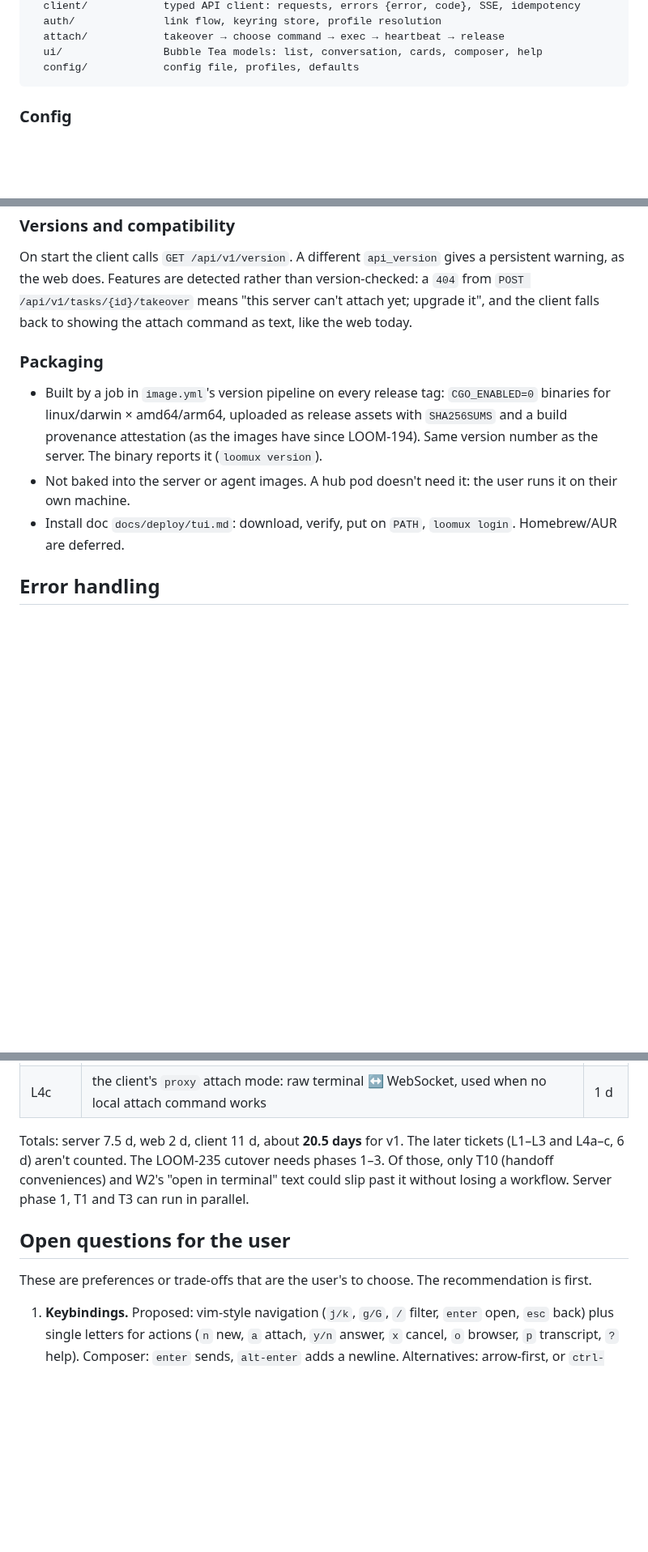
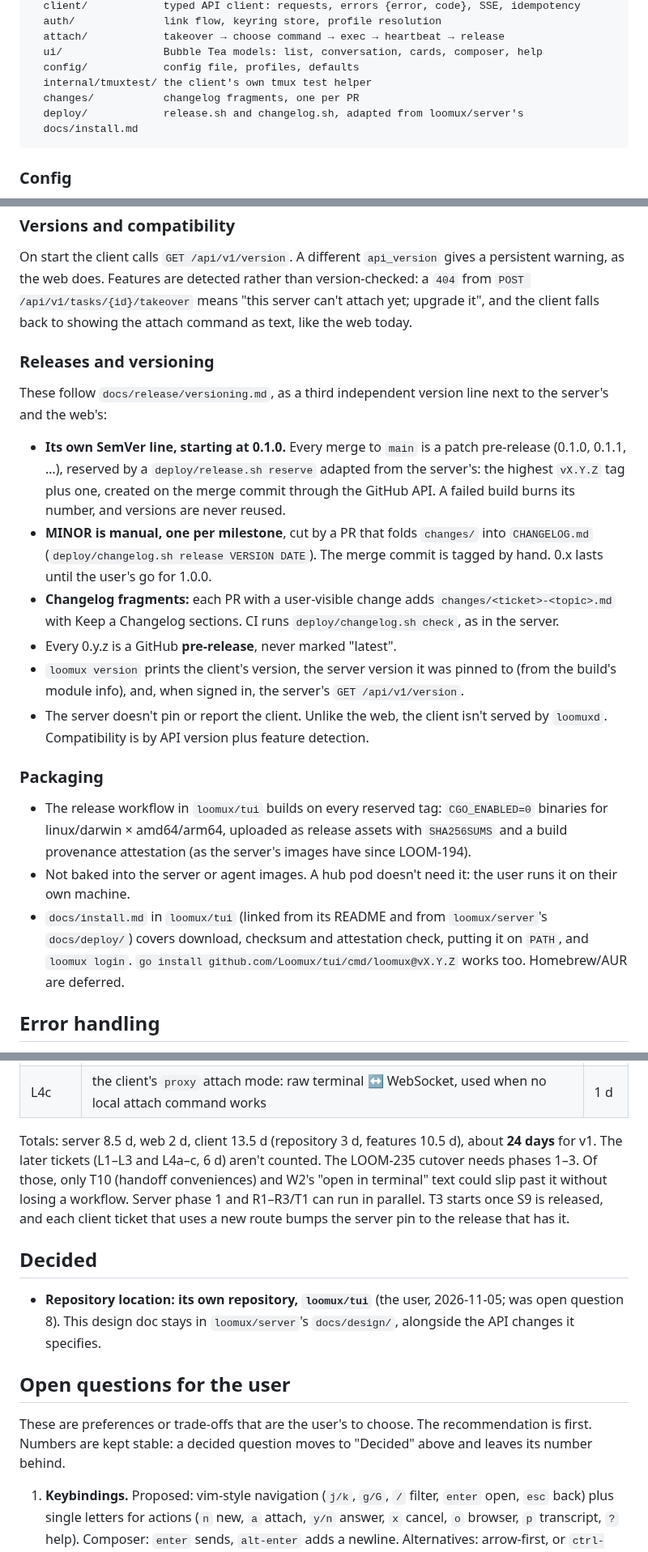
Before and after one commit to loomux/server, a Markdown page: docs/design/tui-client-design.md, 3 parts joined by grey strips. Shown at 81% size. Drawn GitHub-style; blank space fills up the shorter version.

````diff
--- a/docs/design/tui-client-design.md
+++ b/docs/design/tui-client-design.md
@@ -563,6 +602,10 @@ tui/
   attach/            takeover → choose command → exec → heartbeat → release
   ui/                Bubble Tea models: list, conversation, cards, composer, help
   config/            config file, profiles, defaults
+  internal/tmuxtest/ the client's own tmux test helper
+  changes/           changelog fragments, one per PR
+  deploy/            release.sh and changelog.sh, adapted from loomux/server's
+  docs/install.md
 ```
 
 ### Config
@@ -601,17 +644,43 @@ version-checked: a `404` from `POST /api/v1/tasks/{id}/takeover` means "this ser
 yet; upgrade it", and the client falls back to showing the attach command as
 text, like the web today.
 
+### Releases and versioning
+
+These follow `docs/release/versioning.md`, as a third independent version
+line next to the server's and the web's:
+
+- **Its own SemVer line, starting at 0.1.0.** Every merge to `main` is a
+  patch pre-release (0.1.0, 0.1.1, …), reserved by a `deploy/release.sh
+  reserve` adapted from the server's: the highest `vX.Y.Z` tag plus one,
+  created on the merge commit through the GitHub API. A failed build burns
+  its number, and versions are never reused.
+- **MINOR is manual, one per milestone**, cut by a PR that folds `changes/`
+  into `CHANGELOG.md` (`deploy/changelog.sh release VERSION DATE`). The
+  merge commit is tagged by hand. 0.x lasts until the user's go for 1.0.0.
+- **Changelog fragments:** each PR with a user-visible change adds
+  `changes/<ticket>-<topic>.md` with Keep a Changelog sections. CI runs
+  `deploy/changelog.sh check`, as in the server.
+- Every 0.y.z is a GitHub **pre-release**, never marked "latest".
+- `loomux version` prints the client's version, the server version it was
+  pinned to (from the build's module info), and, when signed in, the
+  server's `GET /api/v1/version`.
+- The server doesn't pin or report the client. Unlike the web, the client
+  isn't served by `loomuxd`. Compatibility is by API version plus feature
+  detection.
+
 ### Packaging
 
-- Built by a job in `image.yml`'s version pipeline on every release tag:
+- The release workflow in `loomux/tui` builds on every reserved tag:
   `CGO_ENABLED=0` binaries for linux/darwin × amd64/arm64, uploaded as
   release assets with `SHA256SUMS` and a build provenance attestation (as the
-  images have since LOOM-194). Same version number as the server. The binary
-  reports it (`loomux version`).
+  server's images have since LOOM-194).
 - Not baked into the server or agent images. A hub pod doesn't need it: the
   user runs it on their own machine.
-- Install doc `docs/deploy/tui.md`: download, verify, put on `PATH`,
-  `loomux login`. Homebrew/AUR are deferred.
+- `docs/install.md` in `loomux/tui` (linked from its README and from
+  `loomux/server`'s `docs/deploy/`) covers download, checksum and
+  attestation check, putting it on `PATH`, and `loomux login`. `go install
+  github.com/Loomux/tui/cmd/loomux@vX.Y.Z` works too. Homebrew/AUR are
+  deferred.
 
 ## Error handling
 
@@ -728,16 +804,25 @@ review fixes.
 | L4b | the same route's resize and close frames, the hold's end closing the socket, and tests through `internal/tmuxtest` | 1 d |
 | L4c | the client's `proxy` attach mode: raw terminal ↔ WebSocket, used when no local attach command works | 1 d |
 
-Totals: server 7.5 d, web 2 d, client 11 d, about **20.5 days** for v1. The
-later tickets (L1–L3 and L4a–c, 6 d) aren't counted. The
-LOOM-235 cutover needs phases 1–3. Of those, only T10 (handoff
-conveniences) and W2's "open in terminal" text could slip past it without
-losing a workflow. Server phase 1, T1 and T3 can run in parallel.
+Totals: server 8.5 d, web 2 d, client 13.5 d (repository 3 d, features
+10.5 d), about **24 days** for v1. The later tickets (L1–L3 and L4a–c, 6 d)
+aren't counted. The LOOM-235 cutover needs phases 1–3. Of those, only T10
+(handoff conveniences) and W2's "open in terminal" text could slip past it
+without losing a workflow. Server phase 1 and R1–R3/T1 can run in parallel.
+T3 starts once S9 is released, and each client ticket that uses a new route
+bumps the server pin to the release that has it.
+
+## Decided
+
+- **Repository location: its own repository, `loomux/tui`** (the user,
+  2026-11-05; was open question 8). This design doc stays in
+  `loomux/server`'s `docs/design/`, alongside the API changes it specifies.
 
 ## Open questions for the user
 
 These are preferences or trade-offs that are the user's to choose. The
-recommendation is first.
+recommendation is first. Numbers are kept stable: a decided question
+moves to "Decided" above and leaves its number behind.
 
 1. **Keybindings.** Proposed: vim-style navigation (`j/k`, `g/G`, `/` filter,
    `enter` open, `esc` back) plus single letters for actions (`n` new, `a`
````
Also changed, not shown: other parts of docs/design/tui-client-design.md (+77 -32 lines).
